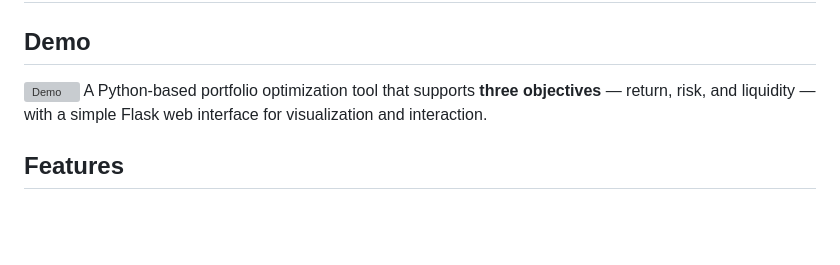
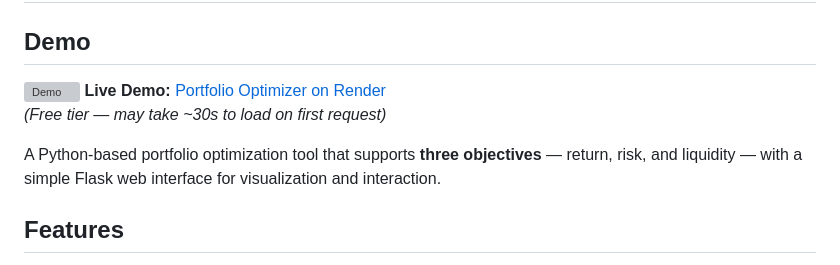
Before and after one commit to ZhaolingZou/Portfolio-Optimizer, a Markdown page: README.md, the part around the change. Drawn GitHub-style; blank space fills up the shorter version; grey boxes are pictures that could not be loaded.

Commit message:
update something

```diff
--- a/README.md
+++ b/README.md
@@ -2,6 +2,9 @@
 
 ## Demo
 ![Demo](docs/demo.gif)
+**Live Demo:** [Portfolio Optimizer on Render](https://portfolio-optimizer-7n1i.onrender.com)
+*(Free tier — may take ~30s to load on first request)*
+
 A Python-based portfolio optimization tool that supports **three objectives** — return, risk, and liquidity — with a simple Flask web interface for visualization and interaction.
 
 ## Features
```
